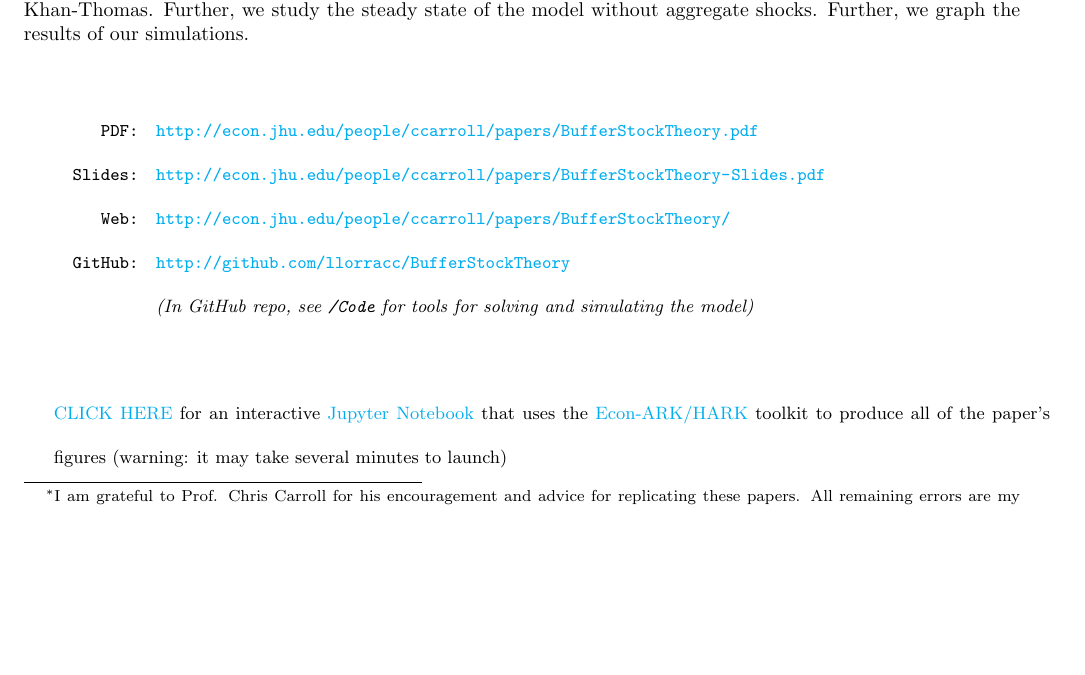
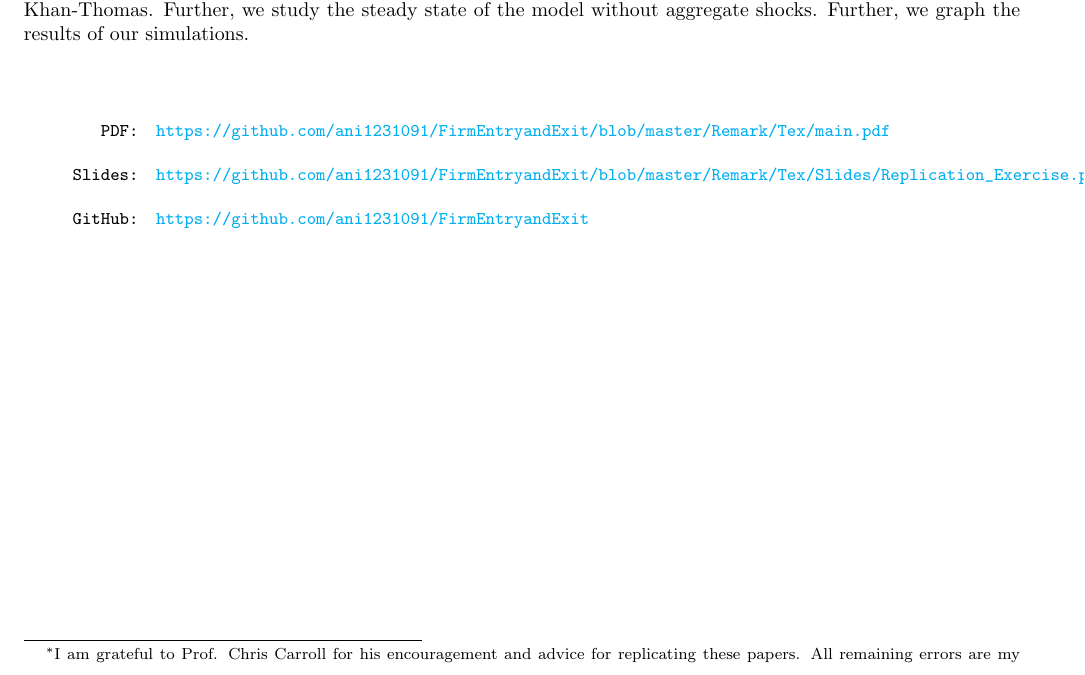
Before and after one commit to ani1231091/FirmEntryandExit, a LaTeX document (Remark/Tex/main.tex): part of page 2 of 12, cut so that both start at the same text, the shorter picture padded with empty space. Compiled offline with pdfLaTeX.

Commit message:
Add files via upload

```diff
--- a/Remark/Tex/main.tex
+++ b/Remark/Tex/main.tex
@@ -87,17 +87,14 @@ shocks. Further, we graph the results of our simulations.
 \begin{center}
 \begin{tabbing}
 \texttt{~Archive:~} \= \= \url{http://econ.jhu.edu/people/ccarroll/BufferStockTheory.zip} \kill \\  %
-\texttt{~~~~~PDF:~} \> \> \url{http://econ.jhu.edu/people/ccarroll/papers/BufferStockTheory.pdf} \\
-\texttt{~~Slides:~} \> \> \url{http://econ.jhu.edu/people/ccarroll/papers/BufferStockTheory-Slides.pdf} \\
-\texttt{~~~~~Web:~} \> \> \url{http://econ.jhu.edu/people/ccarroll/papers/BufferStockTheory/}    \\
-\texttt{~~GitHub:~} \> \> \url{http://github.com/llorracc/BufferStockTheory} \\
-\texttt{~~~~~~~~~~} \> \> \textit{(In GitHub repo, see \texttt{/Code} for tools for solving and simulating the model)} \\
+\texttt{~~~~~PDF:~} \> \> \url{https://github.com/ani1231091/FirmEntryandExit/blob/master/Remark/Tex/main.pdf} \\
+\texttt{~~Slides:~} \> \> \url{https://github.com/ani1231091/FirmEntryandExit/blob/master/Remark/Tex/Slides/Replication_Exercise.pdf} \\
+\texttt{~~GitHub:~} \> \> \url{https://github.com/ani1231091/FirmEntryandExit} \\
 \end{tabbing}
 \end{center}
-
-\href{https://colab.research.google.com/github/llorracc/BufferStockTheory/blob/master/Code/Python/BufferStockTheory.ipynb}{CLICK HERE} for an interactive \href{https://en.wikipedia.org/wiki/Project\_Jupyter\#Jupyter_Notebook}{Jupyter Notebook} that uses the \href{https://econ-ark/HARK}{Econ-ARK/HARK} toolkit to produce all of the paper's figures (warning: it may take several minutes to launch)}
+          }
 \end{small}
-
+\newpage
 
 \section{Introduction}
 Over the last 25 years, empiricists have pointed out a tremendous amount of between–firm
```
Also changed, not shown: Remark/Tex/main.pdf, 1 other file.
